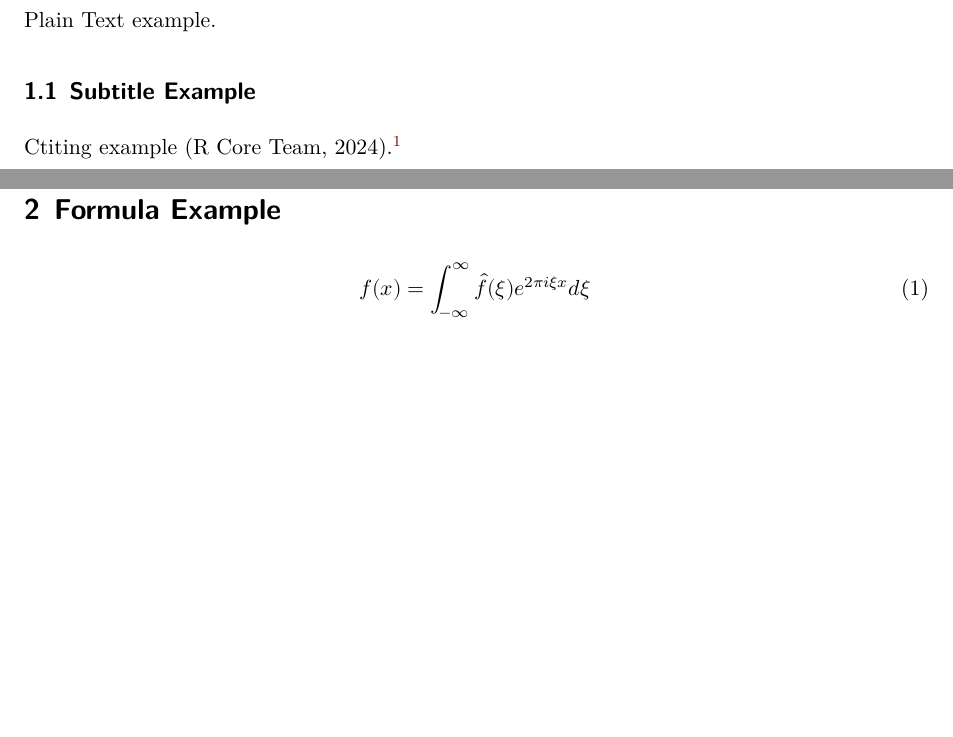
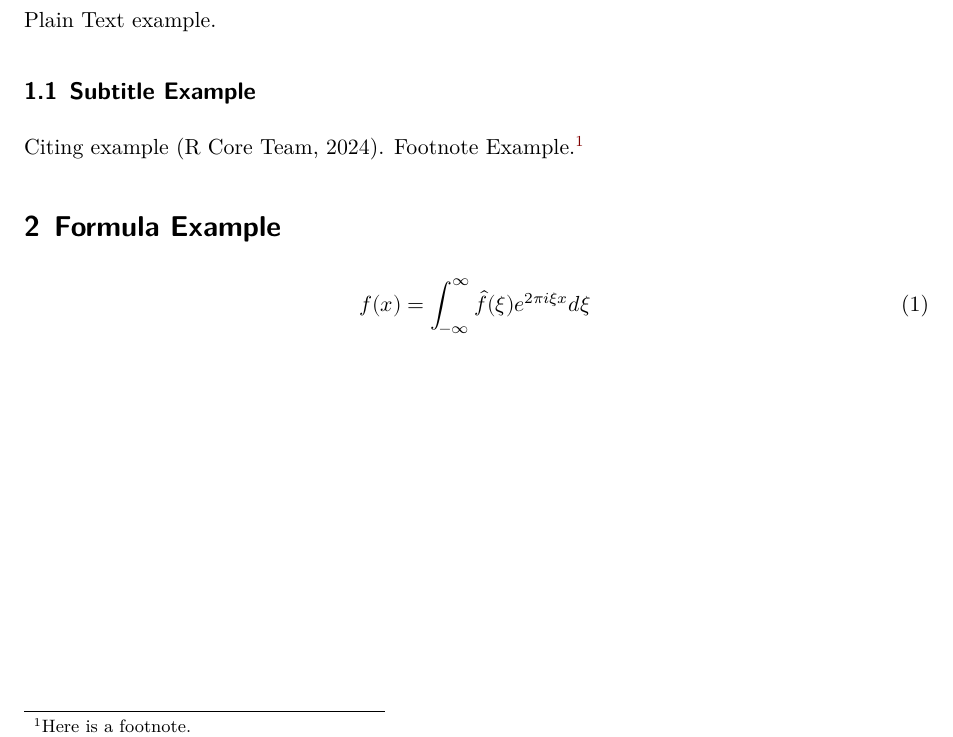
Before and after one commit to donvollb/dv_qmd, a Quarto document (template.qmd): two parts of pages 1 and 2 of 3 before the commit and part of page 1 of 2 after it, the two joined at a grey line, cut so that both start at the same text, the shorter picture padded with empty space. Rendered offline with R 4.5, knitr and Pandoc in place of Quarto, then LaTeX, with nearby package versions; drawn as R Markdown's standard PDF in place of the format the file asks for.

Commit message:
fixed typos

```diff
--- a/template.qmd
+++ b/template.qmd
@@ -21,9 +21,8 @@ Plain Text example.
 
 ## Subtitle Example
 
-Ctiting example [@rcoreteam2024].^[Footnote Example.]
-
-{{< pagebreak >}}
+Citing example [@rcoreteam2024].
+Footnote Example.^[Here is a footnote.]
 
 # Formula Example
 
```
Also changed, not shown: template.pdf.
